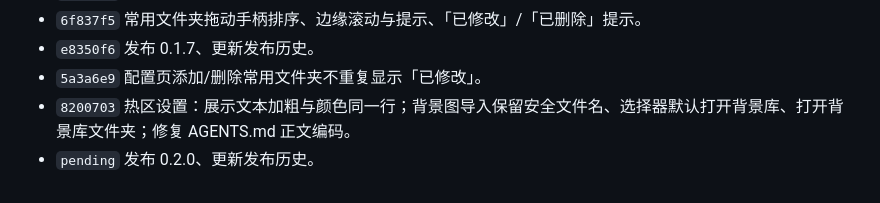
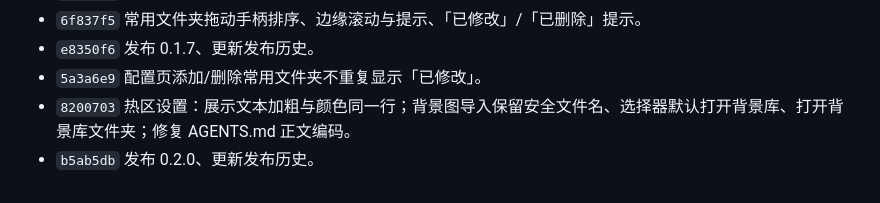
Before and after one commit to hoewonZ/dragFree, a Markdown page: COMMIT_HISTORY.md, the part around the change. GitHub-like rendering.

Commit message:
docs(history): 补全 0.2.0 发布提交短哈希
Made-with: Cursor

```diff
--- a/COMMIT_HISTORY.md
+++ b/COMMIT_HISTORY.md
@@ -82,4 +82,4 @@
 - `e8350f6` 发布 0.1.7、更新发布历史。
 - `5a3a6e9` 配置页添加/删除常用文件夹不重复显示「已修改」。
 - `8200703` 热区设置：展示文本加粗与颜色同一行；背景图导入保留安全文件名、选择器默认打开背景库、打开背景库文件夹；修复 AGENTS.md 正文编码。
-- `pending` 发布 0.2.0、更新发布历史。
+- `b5ab5db` 发布 0.2.0、更新发布历史。
```
Also changed, not shown: RELEASE_HISTORY.md (+1 -1 lines).
